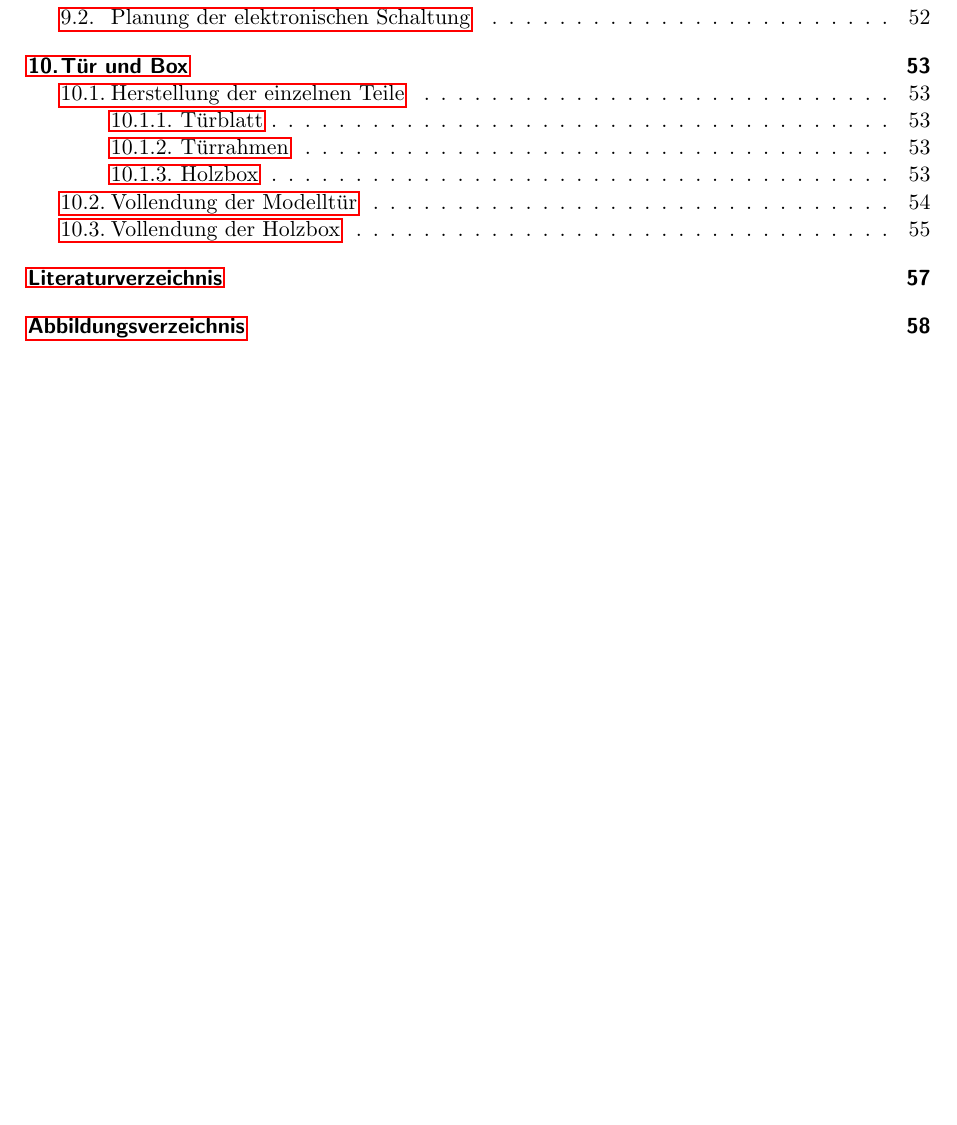
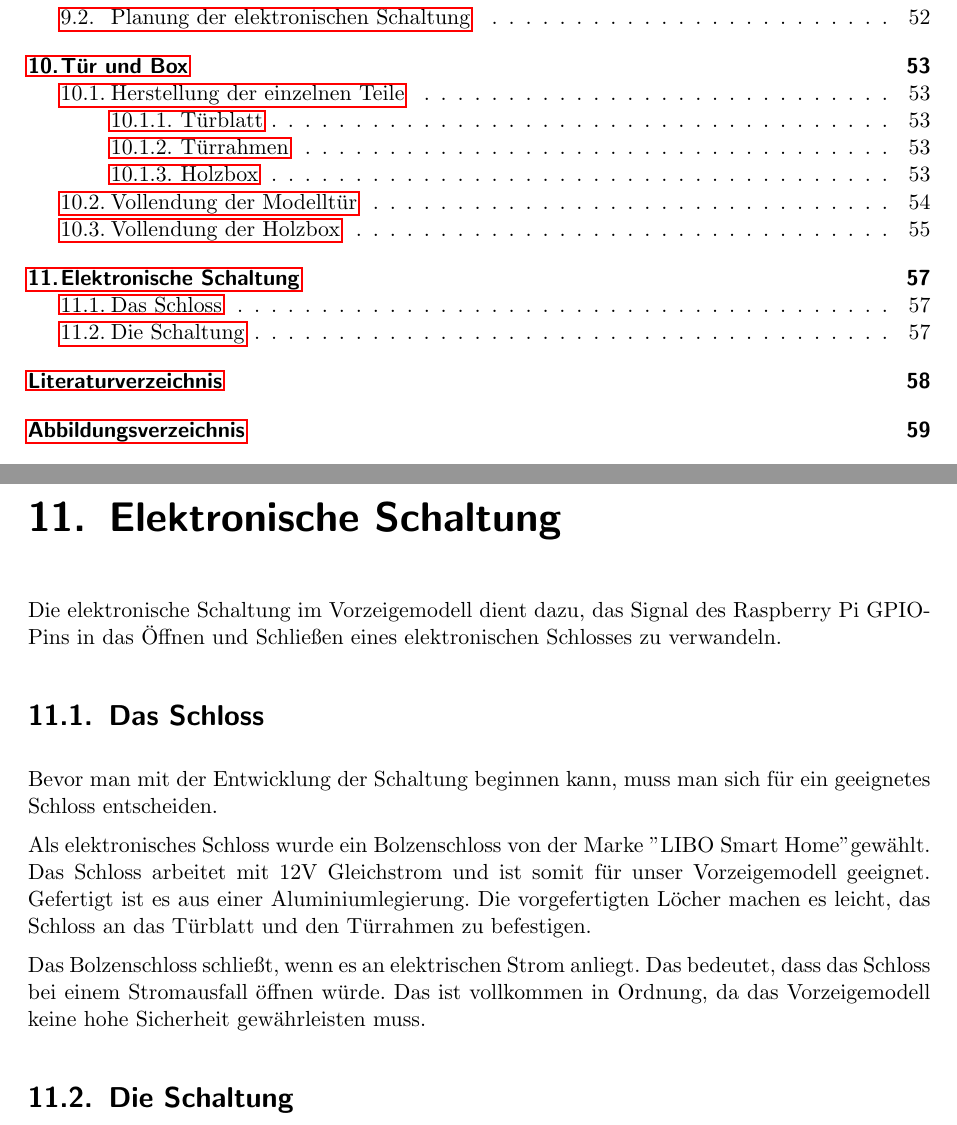
Before and after one commit to htl-anichstrasse/shulker, a LaTeX thesis (shulker-docs/main.tex, which reads shulker-docs/parts/6-vorzeigemodell/2-elektronische-schaltung.tex): part of page 10 of 59 before the commit and two parts of pages 10 and 57 of 60 after it, the two joined at a grey line, cut so that both start at the same text, the shorter picture padded with empty space. Compiled offline with pdfLaTeX.

Commit message:
schaltung

```diff
--- /dev/null
+++ b/shulker-docs/parts/6-vorzeigemodell/2-elektronische-schaltung.tex
@@ -0,0 +1,19 @@
+\chapter{Elektronische Schaltung}
+Die elektronische Schaltung im Vorzeigemodell dient dazu, das Signal
+des Raspberry Pi GPIO-Pins in das Öffnen und Schließen eines elektronischen Schlosses
+zu verwandeln.
+
+\section{Das Schloss}
+Bevor man mit der Entwicklung der Schaltung beginnen kann, muss man sich für ein geeignetes
+Schloss entscheiden.
+
+Als elektronisches Schloss wurde ein Bolzenschloss von der Marke "LIBO Smart Home" gewählt.
+Das Schloss arbeitet mit 12V Gleichstrom und ist somit für unser Vorzeigemodell geeignet. Gefertigt
+ist es aus einer Aluminiumlegierung. Die vorgefertigten Löcher machen es leicht, das Schloss an das
+Türblatt und den Türrahmen zu befestigen.
+
+Das Bolzenschloss schließt, wenn es an elektrischen Strom anliegt. Das bedeutet, dass das Schloss
+bei einem Stromausfall öffnen würde. Das ist vollkommen in Ordnung, da das Vorzeigemodell
+keine hohe Sicherheit gewährleisten muss.
+
+\section{Die Schaltung}
```
Also changed, not shown: shulker-docs/parts/6-vorzeigemodell/index.tex (+1 -0 lines).
